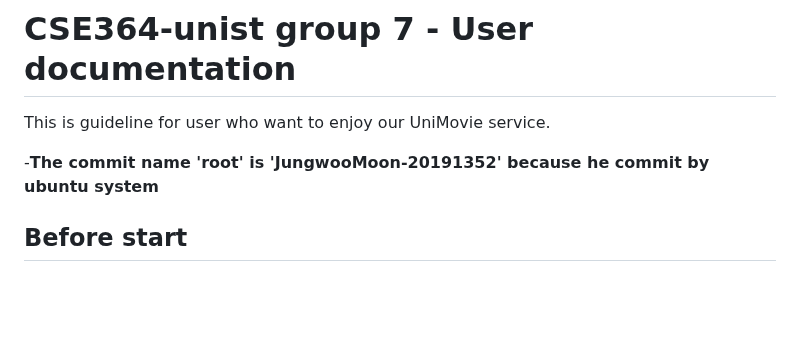
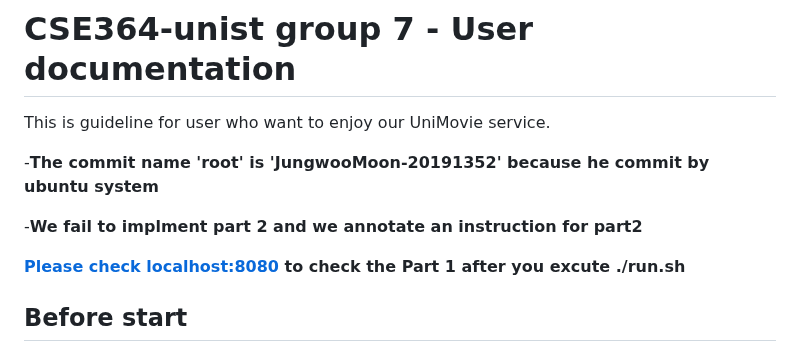
Before and after one commit to cse364-unist/projects-group7, a Markdown page: README.md, the part around the change. GitHub-like rendering; blank space fills up the shorter version.

```diff
--- a/README.md
+++ b/README.md
@@ -3,6 +3,10 @@
 This is guideline for user who want to enjoy our UniMovie service.
 
 -**The commit name 'root' is 'JungwooMoon-20191352' because he commit by ubuntu system**
+
+-**We fail to implment part 2 and we annotate an instruction for part2**
+
+**[Please check localhost:8080](http://localhost:8080/) to check the Part 1 after you excute ./run.sh**
 
 ## Before start
 
```
